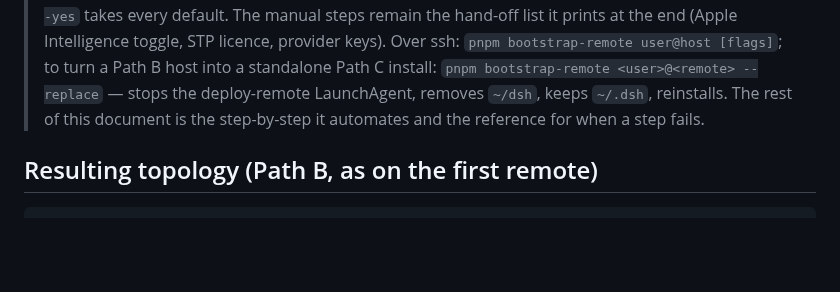
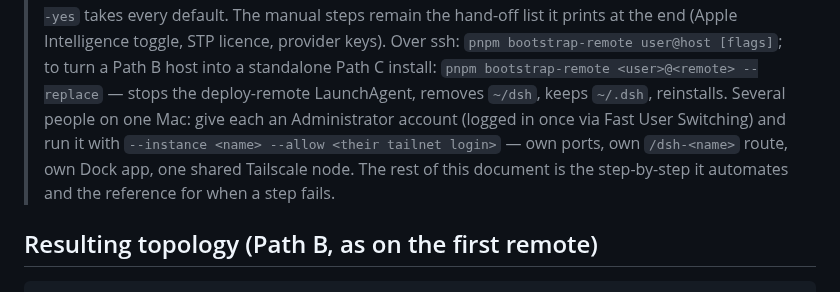
Before and after one commit to Demonstrandum/dsh-plugins, a Markdown page: INSTALLING.md, the part around the change. GitHub-like rendering; blank space fills up the shorter version.

```diff
--- a/INSTALLING.md
+++ b/INSTALLING.md
@@ -63,8 +63,12 @@ port 3088) is deliberately left out.
 > Over ssh: `pnpm bootstrap-remote user@host [flags]`; to turn a Path B host
 > into a standalone Path C install: `pnpm bootstrap-remote <user>@<remote>
 > --replace` — stops the deploy-remote LaunchAgent, removes `~/dsh`, keeps
-> `~/.dsh`, reinstalls. The rest of this document is the step-by-step it
-> automates and the reference for when a step fails.
+> `~/.dsh`, reinstalls. Several people on one Mac: give each an Administrator
+> account (logged in once via Fast User Switching) and run it with
+> `--instance <name> --allow <their tailnet login>` — own ports, own
+> `/dsh-<name>` route, own Dock app, one shared Tailscale node. The rest of
+> this document is the step-by-step it automates and the reference for when a
+> step fails.
 
 ## Resulting topology (Path B, as on the first remote)
 
```
Also changed, not shown: AGENTS.md (+3 -1 lines), recipes/bootstrap-mac-installer.md (+60 -0 lines).
